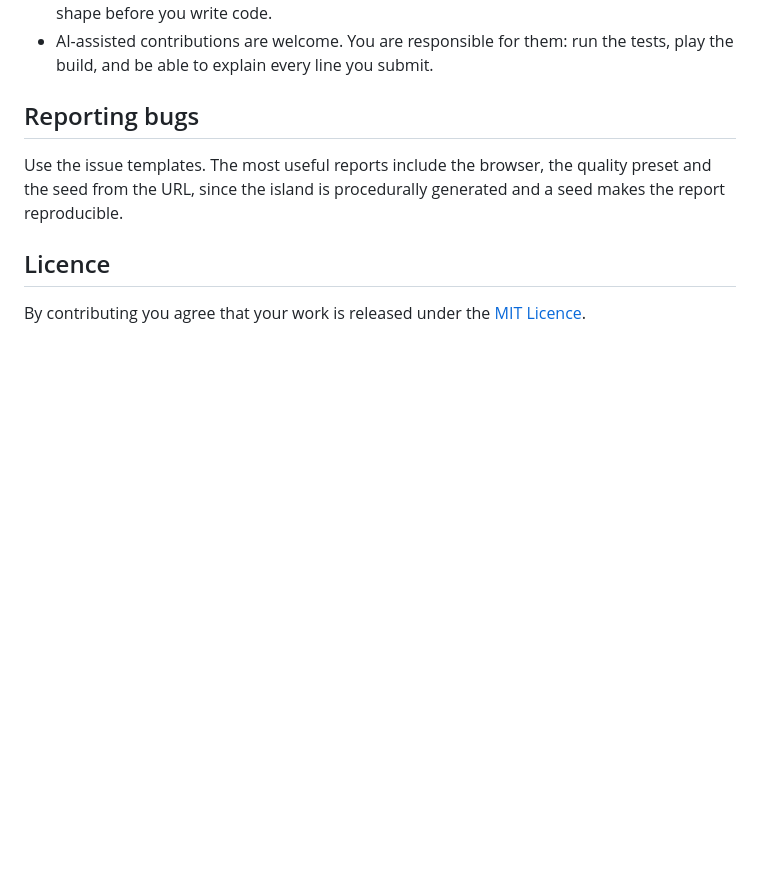
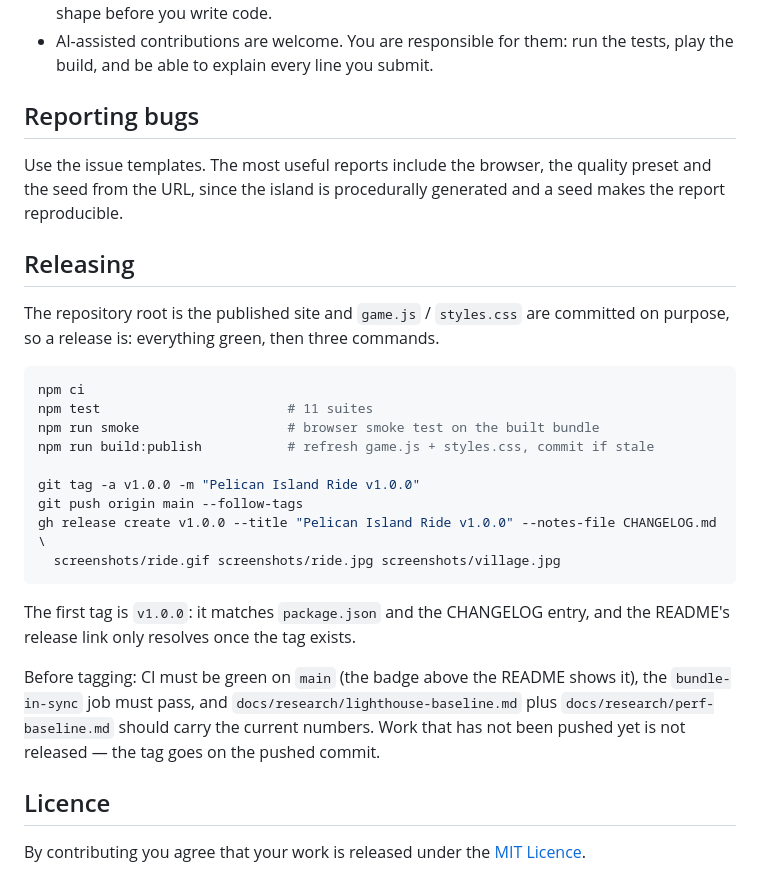
Before and after one commit to cyberElar/pelican-island-ride, a Markdown page: CONTRIBUTING.md, the part around the change. Rendered like a GitHub page; blank space fills up the shorter version.

Commit message:
docs: CI badge and a release checklist
- Both READMEs carry the CI badge, which is the last unchecked item of the repository-completeness list that does not need the push itself.

- CONTRIBUTING gains a Releases section with the exact steps (npm ci / test / smoke / build:publish, then tag + push --follow-tags + gh release create with the screenshots attached) and the note that the first tag is v1.0.0, matching package.json and the CHANGELOG entry the README already links to.

````diff
--- a/CONTRIBUTING.md
+++ b/CONTRIBUTING.md
@@ -106,6 +106,32 @@ Use the issue templates. The most useful reports include the browser, the
 quality preset and the seed from the URL, since the island is procedurally
 generated and a seed makes the report reproducible.
 
+## Releasing
+
+The repository root is the published site and `game.js` / `styles.css` are
+committed on purpose, so a release is: everything green, then three commands.
+
+```powershell
+npm ci
+npm test                        # 11 suites
+npm run smoke                   # browser smoke test on the built bundle
+npm run build:publish           # refresh game.js + styles.css, commit if stale
+
+git tag -a v1.0.0 -m "Pelican Island Ride v1.0.0"
+git push origin main --follow-tags
+gh release create v1.0.0 --title "Pelican Island Ride v1.0.0" --notes-file CHANGELOG.md \
+  screenshots/ride.gif screenshots/ride.jpg screenshots/village.jpg
+```
+
+The first tag is `v1.0.0`: it matches `package.json` and the CHANGELOG entry,
+and the README's release link only resolves once the tag exists.
+
+Before tagging: CI must be green on `main` (the badge above the README shows
+it), the `bundle-in-sync` job must pass, and `docs/research/lighthouse-baseline.md`
+plus `docs/research/perf-baseline.md` should carry the current numbers. Work
+that has not been pushed yet is not released — the tag goes on the pushed
+commit.
+
 ## Licence
 
 By contributing you agree that your work is released under the [MIT
````
Also changed, not shown: README.md (+2 -0 lines), README.zh-CN.md (+2 -0 lines).
